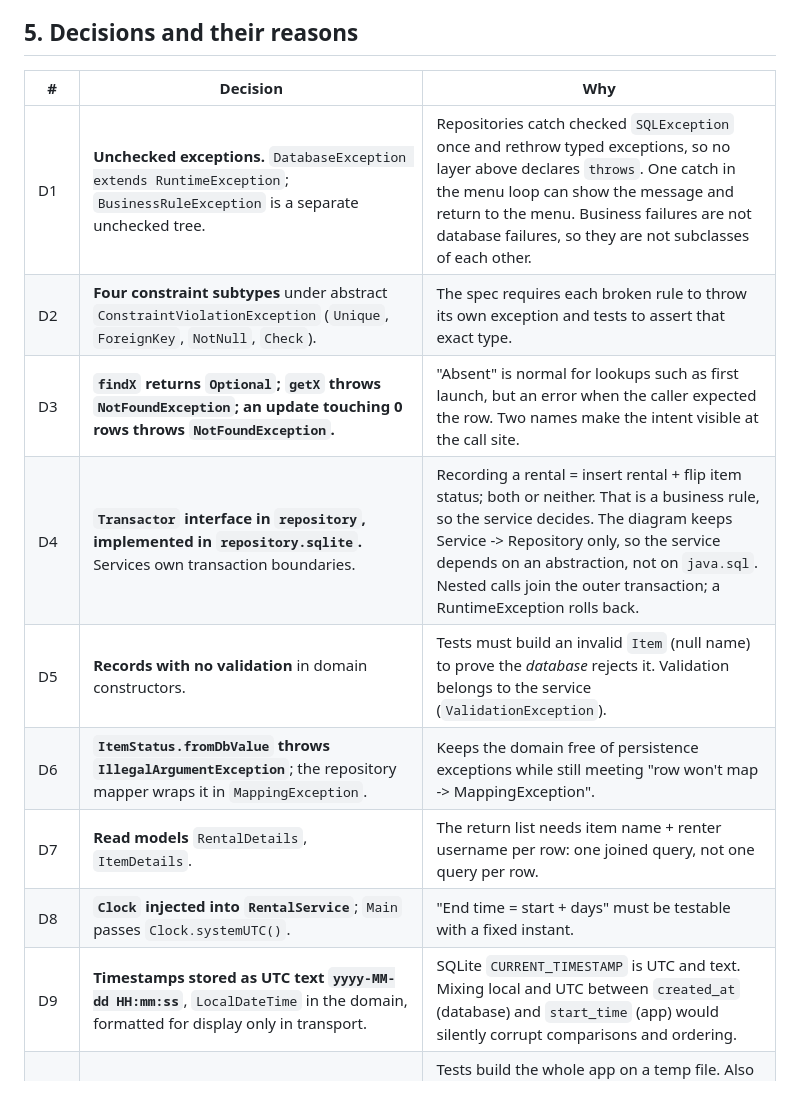
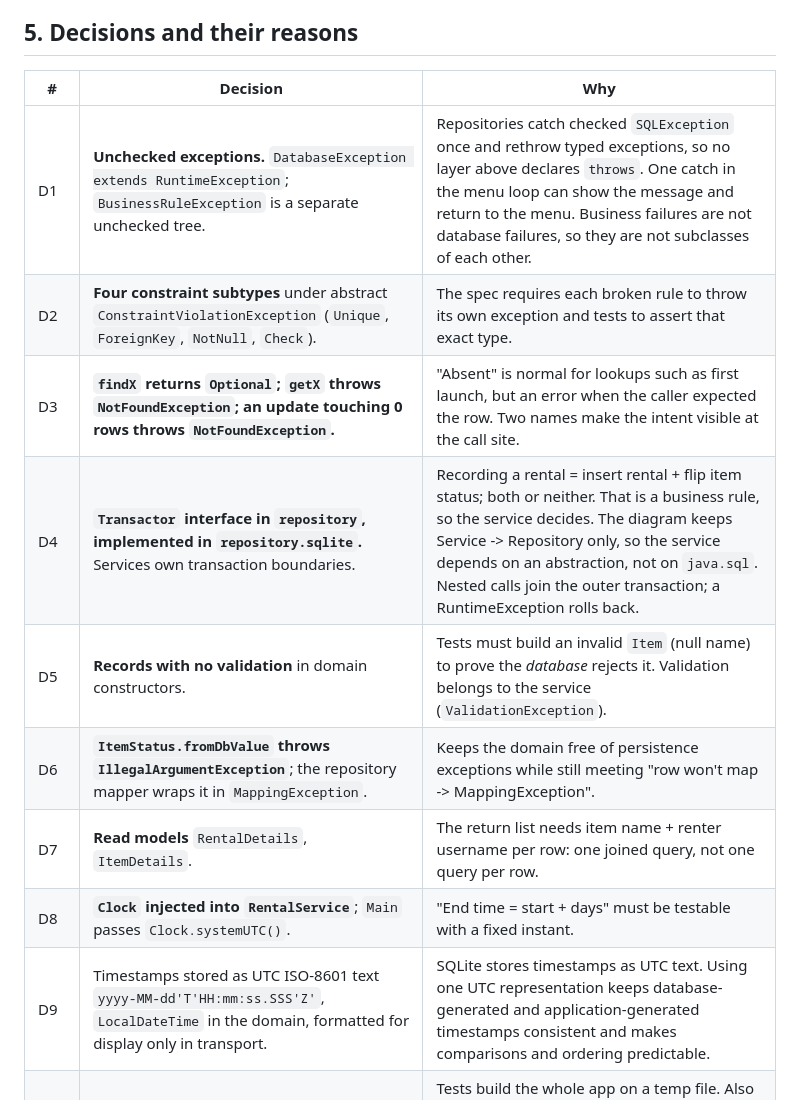
Before and after one commit to mfalme1k0/rental-tracker, a Markdown page: docs/architecture.md, the part around one of its changes. Rendered like a GitHub page.

```diff
--- a/docs/architecture.md
+++ b/docs/architecture.md
@@ -92,17 +92,17 @@ make it impossible to return.
 
 ## 5. Decisions and their reasons
 
-| # | Decision | Why |
-|---|---|---|
-| D1 | **Unchecked exceptions.** `DatabaseException extends RuntimeException`; `BusinessRuleException` is a separate unchecked tree. | Repositories catch checked `SQLException` once and rethrow typed exceptions, so no layer above declares `throws`. One catch in the menu loop can show the message and return to the menu. Business failures are not database failures, so they are not subclasses of each other. |
-| D2 | **Four constraint subtypes** under abstract `ConstraintViolationException` (`Unique`, `ForeignKey`, `NotNull`, `Check`). | The spec requires each broken rule to throw its own exception and tests to assert that exact type. |
-| D3 | **`findX` returns `Optional`; `getX` throws `NotFoundException`; an update touching 0 rows throws `NotFoundException`.** | "Absent" is normal for lookups such as first launch, but an error when the caller expected the row. Two names make the intent visible at the call site. |
-| D4 | **`Transactor` interface in `repository`, implemented in `repository.sqlite`.** Services own transaction boundaries. | Recording a rental = insert rental + flip item status; both or neither. That is a business rule, so the service decides. The diagram keeps Service -> Repository only, so the service depends on an abstraction, not on `java.sql`. Nested calls join the outer transaction; a RuntimeException rolls back. |
-| D5 | **Records with no validation** in domain constructors. | Tests must build an invalid `Item` (null name) to prove the *database* rejects it. Validation belongs to the service (`ValidationException`). |
-| D6 | **`ItemStatus.fromDbValue` throws `IllegalArgumentException`**; the repository mapper wraps it in `MappingException`. | Keeps the domain free of persistence exceptions while still meeting "row won't map -> MappingException". |
-| D7 | **Read models** `RentalDetails`, `ItemDetails`. | The return list needs item name + renter username per row: one joined query, not one query per row. |
-| D8 | **`Clock` injected into `RentalService`**; `Main` passes `Clock.systemUTC()`. | "End time = start + days" must be testable with a fixed instant. |
-| D9 | **Timestamps stored as UTC text `yyyy-MM-dd HH:mm:ss`**, `LocalDateTime` in the domain, formatted for display only in transport. | SQLite `CURRENT_TIMESTAMP` is UTC and text. Mixing local and UTC between `created_at` (database) and `start_time` (app) would silently corrupt comparisons and ordering. |
+| #   | Decision | Why |
+|-----|---|---|
+| D1  | **Unchecked exceptions.** `DatabaseException extends RuntimeException`; `BusinessRuleException` is a separate unchecked tree. | Repositories catch checked `SQLException` once and rethrow typed exceptions, so no layer above declares `throws`. One catch in the menu loop can show the message and return to the menu. Business failures are not database failures, so they are not subclasses of each other. |
+| D2  | **Four constraint subtypes** under abstract `ConstraintViolationException` (`Unique`, `ForeignKey`, `NotNull`, `Check`). | The spec requires each broken rule to throw its own exception and tests to assert that exact type. |
+| D3  | **`findX` returns `Optional`; `getX` throws `NotFoundException`; an update touching 0 rows throws `NotFoundException`.** | "Absent" is normal for lookups such as first launch, but an error when the caller expected the row. Two names make the intent visible at the call site. |
+| D4  | **`Transactor` interface in `repository`, implemented in `repository.sqlite`.** Services own transaction boundaries. | Recording a rental = insert rental + flip item status; both or neither. That is a business rule, so the service decides. The diagram keeps Service -> Repository only, so the service depends on an abstraction, not on `java.sql`. Nested calls join the outer transaction; a RuntimeException rolls back. |
+| D5  | **Records with no validation** in domain constructors. | Tests must build an invalid `Item` (null name) to prove the *database* rejects it. Validation belongs to the service (`ValidationException`). |
+| D6  | **`ItemStatus.fromDbValue` throws `IllegalArgumentException`**; the repository mapper wraps it in `MappingException`. | Keeps the domain free of persistence exceptions while still meeting "row won't map -> MappingException". |
+| D7  | **Read models** `RentalDetails`, `ItemDetails`. | The return list needs item name + renter username per row: one joined query, not one query per row. |
+| D8  | **`Clock` injected into `RentalService`**; `Main` passes `Clock.systemUTC()`. | "End time = start + days" must be testable with a fixed instant. |
+| D9  | Timestamps stored as UTC ISO-8601 text `yyyy-MM-dd'T'HH:mm:ss.SSS'Z'`, `LocalDateTime` in the domain, formatted for display only in transport. | SQLite stores timestamps as UTC text. Using one UTC representation keeps database-generated and application-generated timestamps consistent and makes comparisons and ordering predictable.
 | D10 | **No static singletons; constructor injection wired only in `Main`.** `DatabaseManager` takes a `Path` and owns connection creation/configuration rather than a persistent application-wide connection. | Tests build the whole app on a temp file. Also makes the dependency direction visible in code. Normal repository operations use a connection for the duration of the operation; an active transaction owns one connection shared by participating repositories and closes it when the transaction commits or rolls back. |
 
 | D11 | **Console I/O is injected** (`ConsoleInput` reads an `InputStream`, menus write to a `PrintStream`). | The spec demands 100% coverage; untestable `System.in/out` in the menus would make that impossible. ArchUnit forbids `System.in/out/err` outside `transport` (and `Main`). |
```
Also changed, not shown: other parts of docs/architecture.md (+11 -12 lines).
